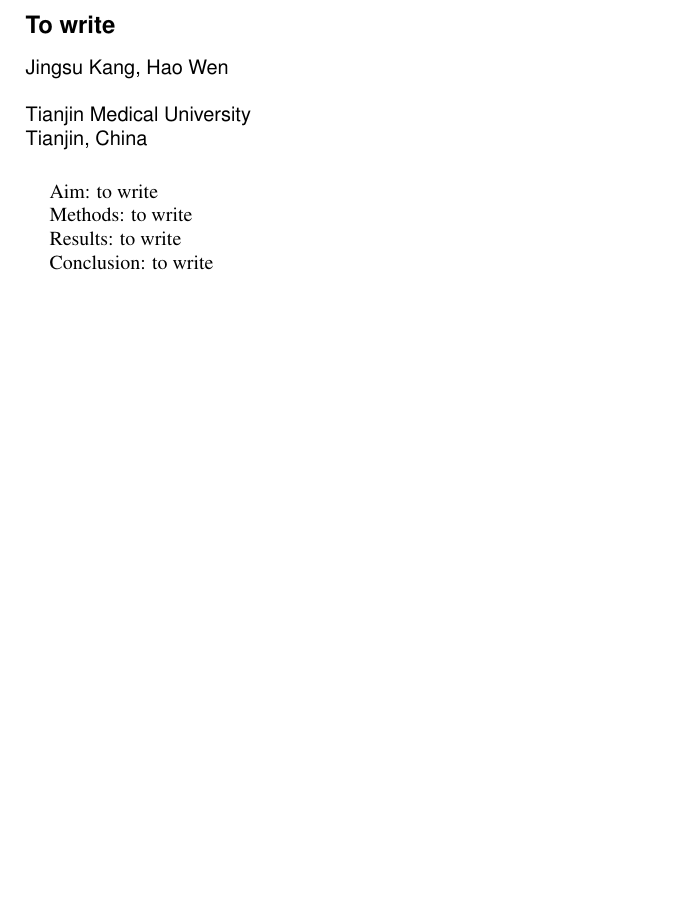
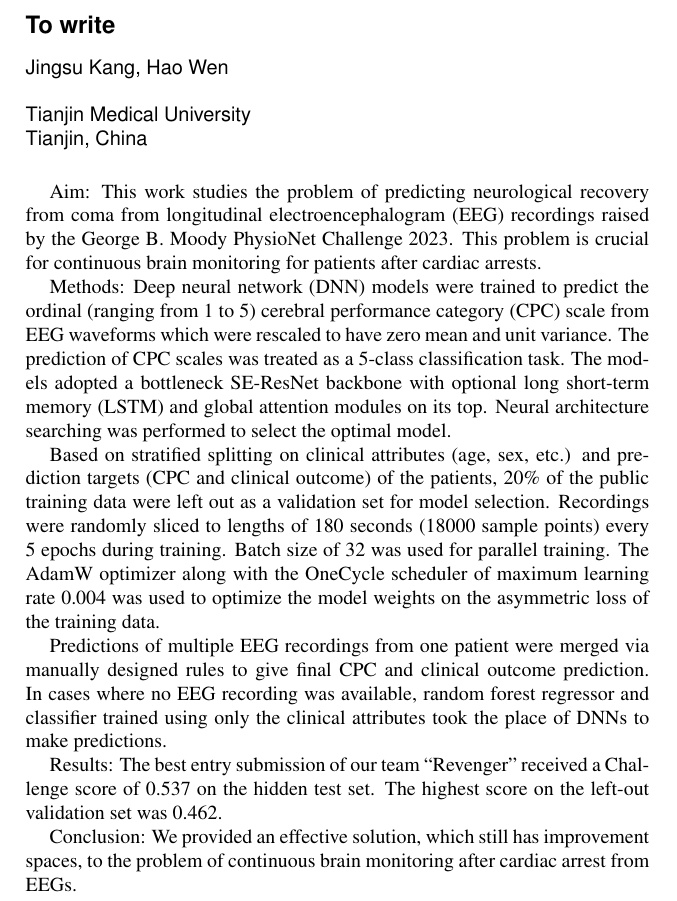
Before and after one commit to wenh06/cinc2023_paper, a LaTeX document (contents/unofficial_abstract.tex): part of the page, cut so that both start at the same text, the shorter picture padded with empty space. Compiled offline with pdfLaTeX.

Commit message:
finish the initial version of the unofficial phase abstract

```diff
--- a/contents/unofficial_abstract.tex
+++ b/contents/unofficial_abstract.tex
@@ -20,12 +20,16 @@ Tianjin, China} % city, [state or province,] country only
 %%%%%%%%%%%%%%%%%%%%%%%%%%%%%%%%%%%%%%%%%%%%%%%%%%%%%%%%%%
 
 
-Aim: to write
+Aim: This work studies the problem of predicting neurological recovery from coma from longitudinal electroencephalogram (EEG) recordings raised by the George B. Moody PhysioNet Challenge 2023. This problem is crucial for continuous brain monitoring for patients after cardiac arrests.
 
-Methods: to write
+Methods: Deep neural network (DNN) models were trained to predict the ordinal (ranging from 1 to 5) cerebral performance category (CPC) scale from EEG waveforms which were rescaled to have zero mean and unit variance. The prediction of CPC scales was treated as a 5-class classification task. The models adopted a bottleneck SE-ResNet backbone with optional long short-term memory (LSTM) and global attention modules on its top. Neural architecture searching was performed to select the optimal model.
 
-Results: to write
+Based on stratified splitting on clinical attributes (age, sex, etc.) and prediction targets (CPC and clinical outcome) of the patients, 20\% of the public training data were left out as a validation set for model selection. Recordings were randomly sliced to lengths of 180 seconds (18000 sample points) every 5 epochs during training. Batch size of 32 was used for parallel training. The AdamW optimizer along with the OneCycle scheduler of maximum learning rate 0.004 was used to optimize the model weights on the asymmetric loss of the training data.
 
-Conclusion: to write
+Predictions of multiple EEG recordings from one patient were merged via manually designed rules to give final CPC and clinical outcome prediction. In cases where no EEG recording was available, random forest regressor and classifier trained using only the clinical attributes took the place of DNNs to make predictions.
+
+Results: The best entry submission of our team ``Revenger'' received a Challenge score of 0.537 on the hidden test set. The highest score on the left-out validation set was 0.462.
+
+Conclusion: We provided an effective solution, which still has improvement spaces, to the problem of continuous brain monitoring after cardiac arrest from EEGs.
 
 \end{document}
```
